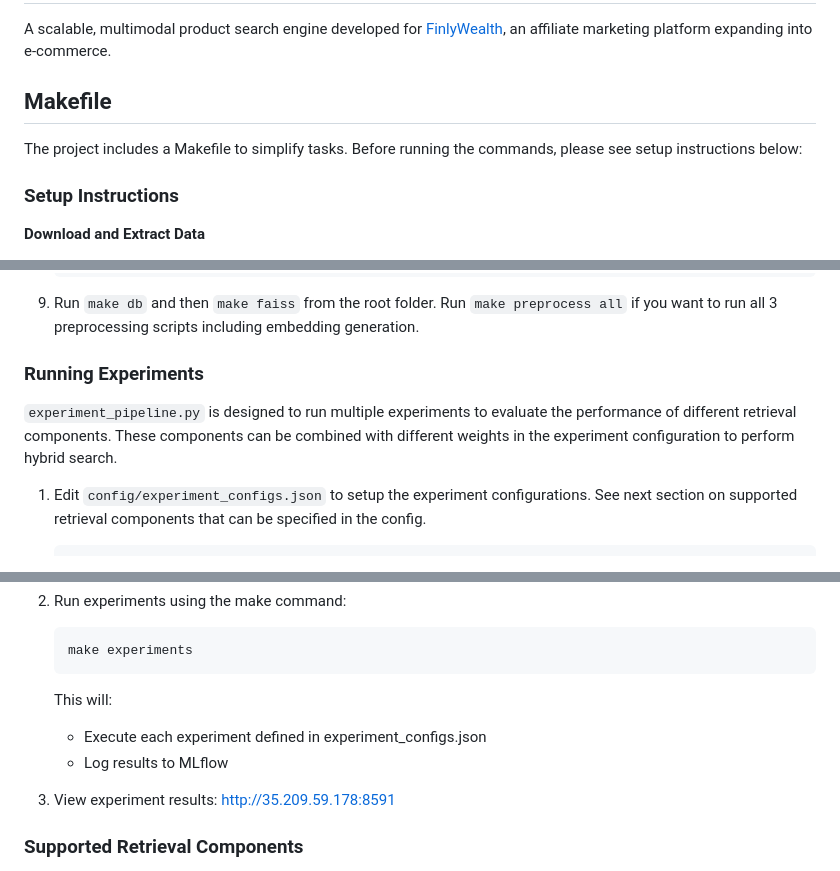
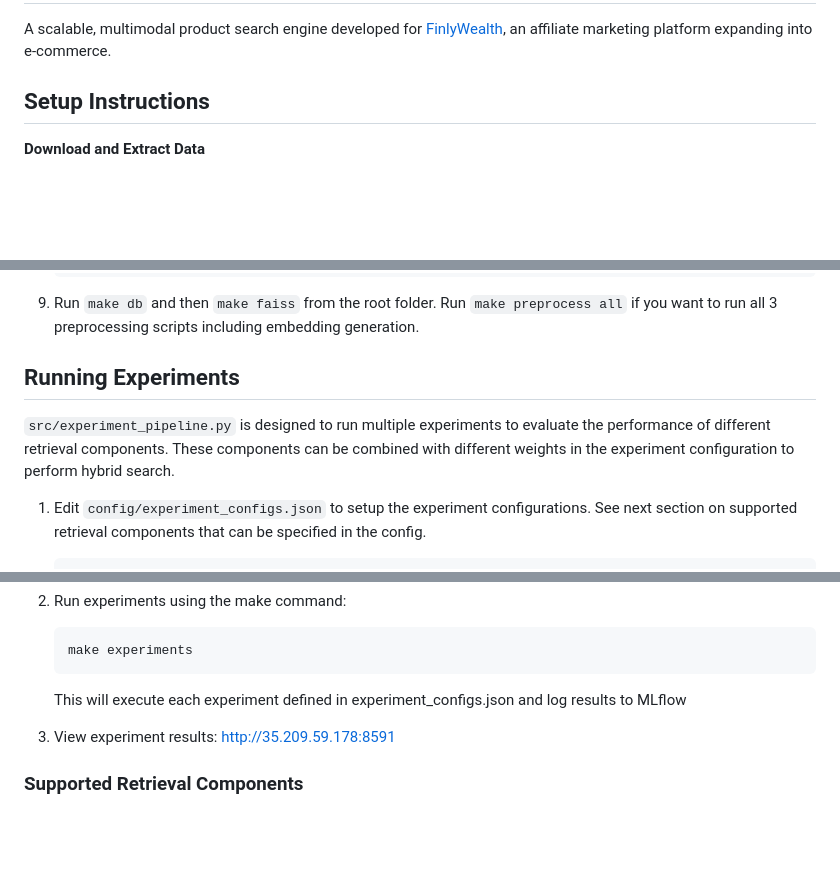
Before and after one commit to FinlyWealth/mds-finly-search, a Markdown page: README.md, 3 parts joined by grey strips. GitHub-like rendering; blank space fills up the shorter version.

````diff
--- a/README.md
+++ b/README.md
@@ -2,11 +2,7 @@
 
 A scalable, multimodal product search engine developed for [FinlyWealth](https://finlywealth.com/), an affiliate marketing platform expanding into e-commerce.
 
-## Makefile
-
-The project includes a Makefile to simplify tasks. Before running the commands, please see setup instructions below:
-
-### Setup Instructions
+## Setup Instructions
 
 **Download and Extract Data**
 
@@ -78,9 +74,9 @@ The project includes a Makefile to simplify tasks. Before running the commands,
 
 9. Run `make db` and then `make faiss` from the root folder. Run `make preprocess all` if you want to run all 3 preprocessing scripts including embedding generation.
 
-### Running Experiments
+## Running Experiments
 
-`experiment_pipeline.py` is designed to run multiple experiments to evaluate the performance of different retrieval components. These components can be combined with different weights in the experiment configuration to perform hybrid search.
+`src/experiment_pipeline.py` is designed to run multiple experiments to evaluate the performance of different retrieval components. These components can be combined with different weights in the experiment configuration to perform hybrid search.
 
 1. Edit `config/experiment_configs.json` to setup the experiment configurations. See next section on supported retrieval components that can be specified in the config.
    ```json
@@ -118,9 +114,7 @@ The project includes a Makefile to simplify tasks. Before running the commands,
    ```bash
    make experiments
    ```
-   This will:
-   - Execute each experiment defined in experiment_configs.json
-   - Log results to MLflow
+   This will execute each experiment defined in experiment_configs.json and log results to MLflow
 
 3. View experiment results: http://35.209.59.178:8591
 
````
Also changed, not shown: other parts of README.md (+4 -4 lines).
